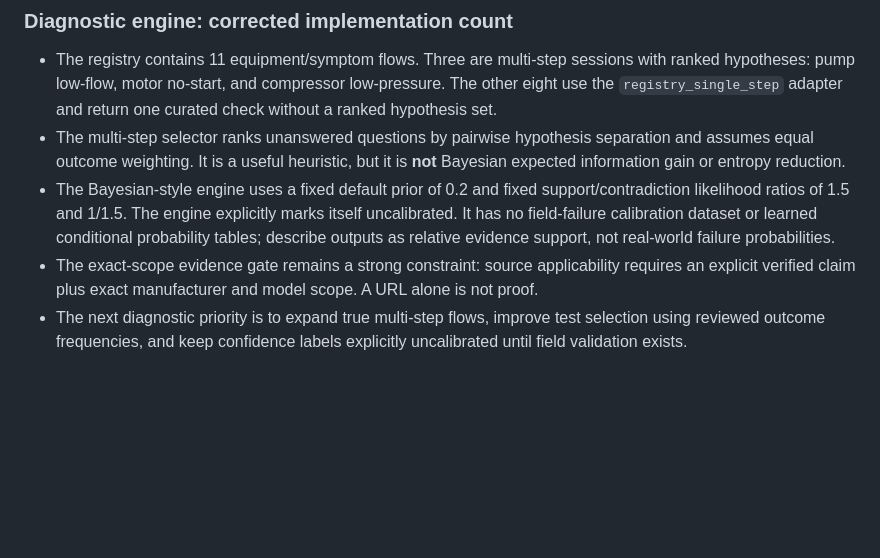
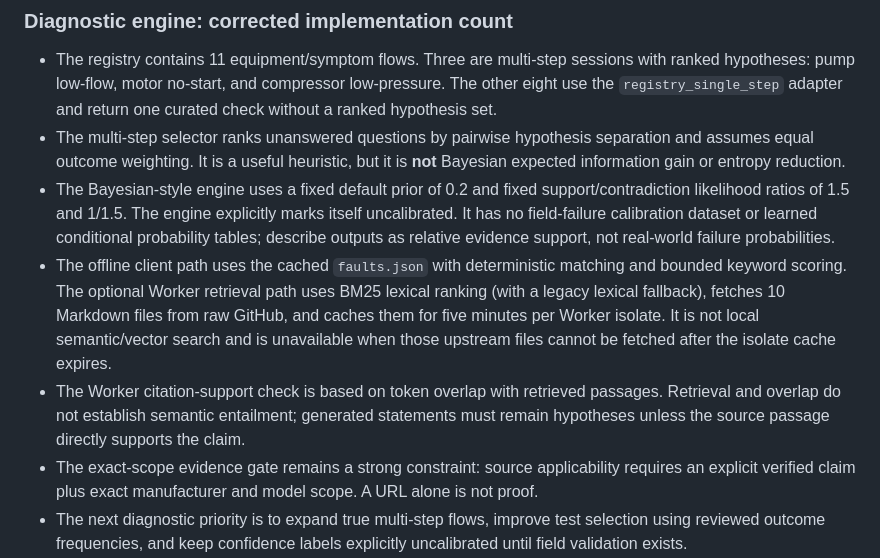
Before and after one commit to belaggouneseifeddine/ai-maintenance-toolkit, a Markdown page: docs/DIAGNOSTIC-ARCHITECTURE-ROADMAP.md, the part around the change. GitHub-like rendering; blank space fills up the shorter version.

Commit message:
docs: clarify BM25 retrieval and local offline scope

```diff
--- a/docs/DIAGNOSTIC-ARCHITECTURE-ROADMAP.md
+++ b/docs/DIAGNOSTIC-ARCHITECTURE-ROADMAP.md
@@ -214,6 +214,8 @@ This section supersedes the 2026-11-03 status above. The older section is retain
 - The registry contains 11 equipment/symptom flows. Three are multi-step sessions with ranked hypotheses: pump low-flow, motor no-start, and compressor low-pressure. The other eight use the `registry_single_step` adapter and return one curated check without a ranked hypothesis set.
 - The multi-step selector ranks unanswered questions by pairwise hypothesis separation and assumes equal outcome weighting. It is a useful heuristic, but it is **not** Bayesian expected information gain or entropy reduction.
 - The Bayesian-style engine uses a fixed default prior of 0.2 and fixed support/contradiction likelihood ratios of 1.5 and 1/1.5. The engine explicitly marks itself uncalibrated. It has no field-failure calibration dataset or learned conditional probability tables; describe outputs as relative evidence support, not real-world failure probabilities.
+- The offline client path uses the cached `faults.json` with deterministic matching and bounded keyword scoring. The optional Worker retrieval path uses BM25 lexical ranking (with a legacy lexical fallback), fetches 10 Markdown files from raw GitHub, and caches them for five minutes per Worker isolate. It is not local semantic/vector search and is unavailable when those upstream files cannot be fetched after the isolate cache expires.
+- The Worker citation-support check is based on token overlap with retrieved passages. Retrieval and overlap do not establish semantic entailment; generated statements must remain hypotheses unless the source passage directly supports the claim.
 - The exact-scope evidence gate remains a strong constraint: source applicability requires an explicit verified claim plus exact manufacturer and model scope. A URL alone is not proof.
 - The next diagnostic priority is to expand true multi-step flows, improve test selection using reviewed outcome frequencies, and keep confidence labels explicitly uncalibrated until field validation exists.
 
```
